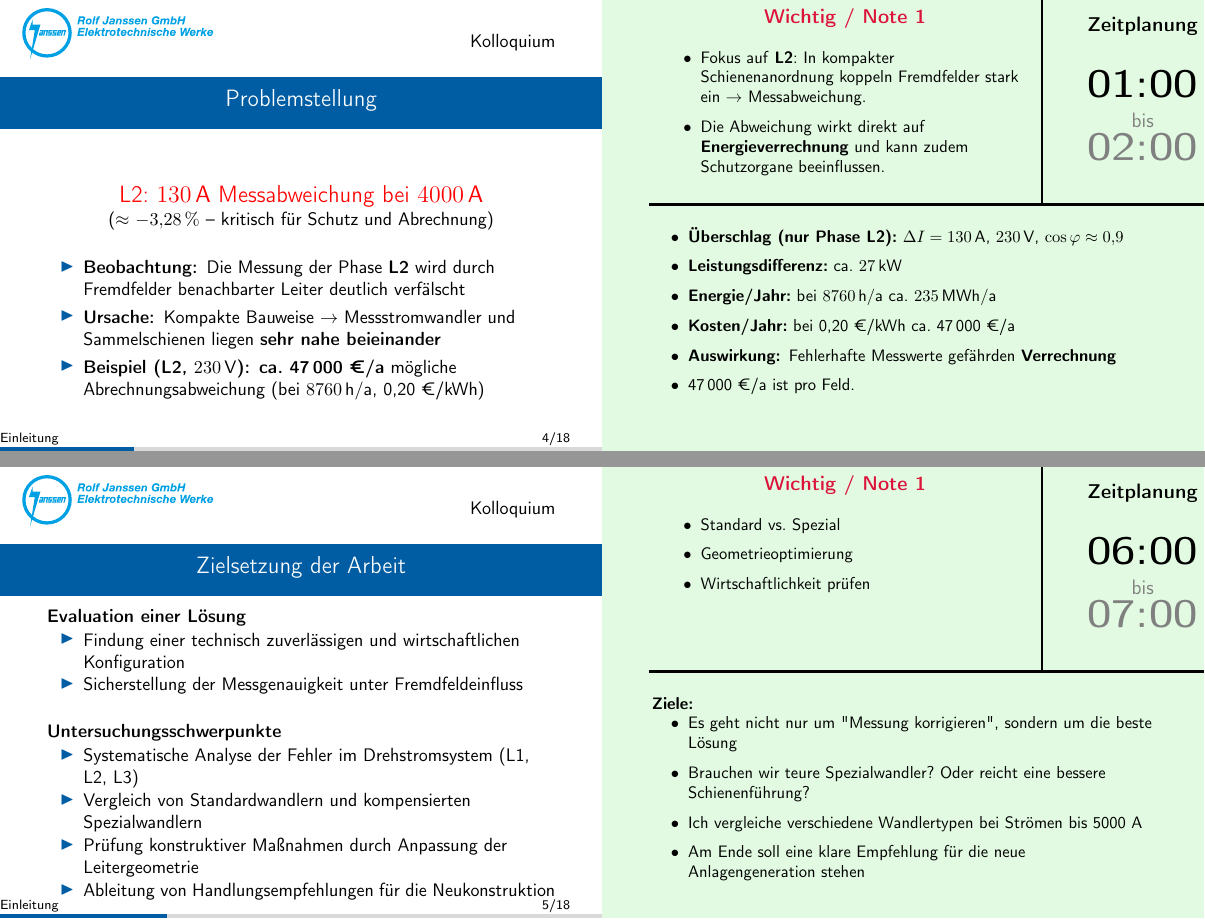
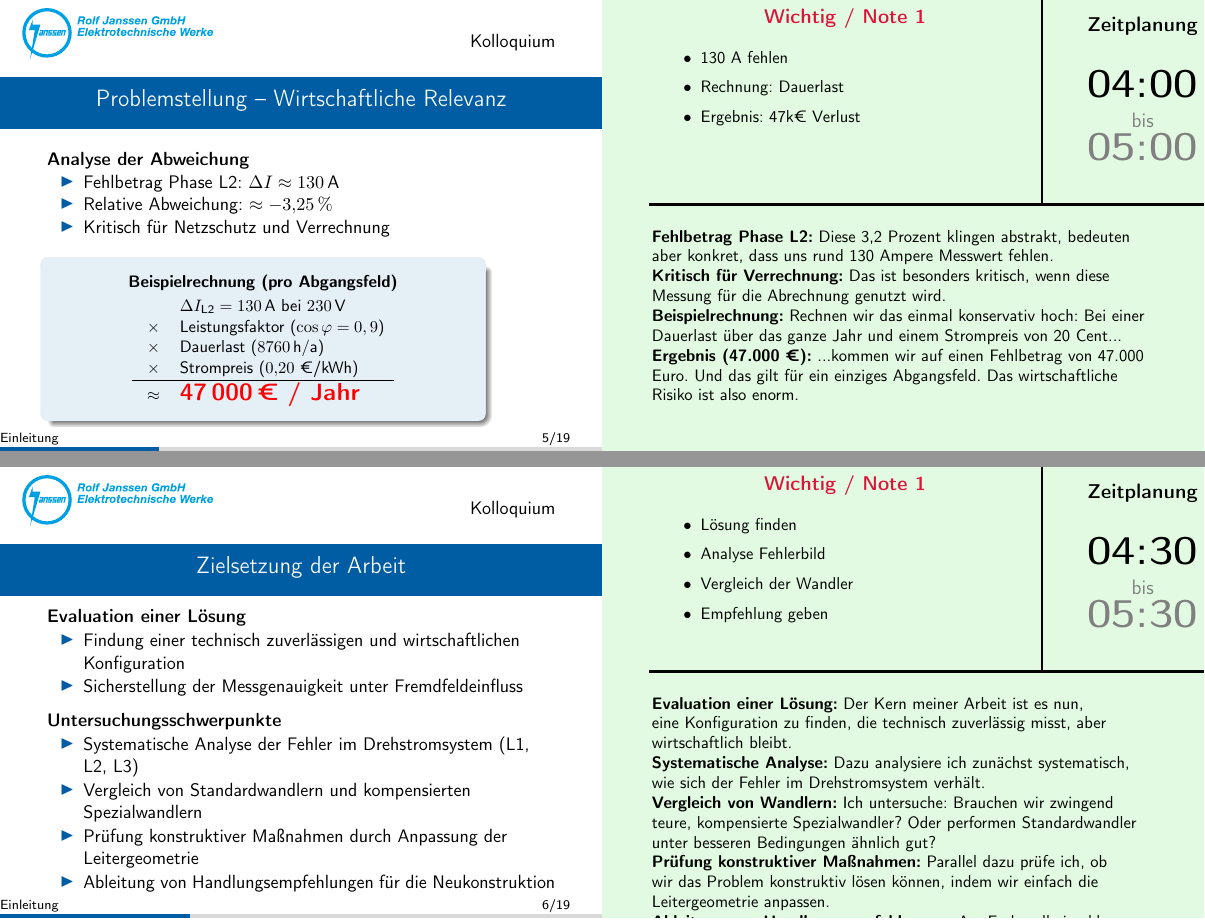
Before and after one commit to oliverschmidt99/Kolloquium-Fremdfeldbeeinflussung-Messstromwandler, LaTeX slides (v00-Kolloquium-Oliver_Schmidt.tex, which reads 02_Inhalt/01_Vorspann/02_motivation_problem.tex): pages 4 and 5 of 18 before the commit and pages 5 and 6 of 19 after it, joined at a grey line. Compiled offline with pdfLaTeX.

Commit message:
content: Motivation und Problemstellung mit Bildern und Rechnung finalisiert; Notizen für Deckblatt/Agenda ergänzt

```diff
--- a/02_Inhalt/01_Vorspann/02_motivation_problem.tex
+++ b/02_Inhalt/01_Vorspann/02_motivation_problem.tex
@@ -42 +53,0 @@
-\begin{frame}{Problemstellung}
@@ -44,2 +72 @@
 
-    \vspace{0.6em}
@@ -46,36 +112,56 @@
+\begin{frame}{Problemstellung – Wirtschaftliche Relevanz}
+
+    \vspace{0.2cm}
+    \textbf{Analyse der Abweichung}
+    \begin{itemize}
+        \item Fehlbetrag Phase L2: \(\Delta I \approx \SI{130}{A}\)
+        \item Relative Abweichung: \(\approx \SI{-3,25}{\%}\)
+        \item Kritisch für Netzschutz und Verrechnung
+    \end{itemize}
+
+    \vspace{0.2cm}
+
+\setbeamercolor{bluebox}{bg=cHSblue!10,fg=black}
     \begin{center}
-        \Large \alert{L2: \SI{130}{A} Messabweichung bei \SI{4000}{A}}\\
-        \normalsize (\(\approx\) \SI{-3,28}{\%} – kritisch für Schutz und Abrechnung)
+        \begin{beamercolorbox}[wd=0.85\textwidth, sep=0.5em, center, rounded=true, shadow=true]{bluebox}
+            \small
+            \textbf{Beispielrechnung (pro Abgangsfeld)}
+            \par\vspace{0.2em}
+
+            % arraystretch leicht reduziert, damit die 4. Zeile gut passt
+            \renewcommand{\arraystretch}{1.05}
+            \begin{tabular}{rl}
+                                              & \(\Delta I_{\text{L2}} = \SI{130}{A}\) bei \SI{230}{V} \\
+                \(\times\)                    & Leistungsfaktor (\(\cos \varphi = 0,9\))               \\
+                \(\times\)                    & Dauerlast (\SI{8760}{h/a})                             \\
+                \(\times\)                    & Strompreis (\SI{0,20}{}~\text{€}/\text{kWh})           \\
+                \hline
+                \rule{0pt}{1.2em} \(\approx\) & \textbf{\Large \color{red} 47\,000\,\text{€} / Jahr}
+            \end{tabular}
+        \end{beamercolorbox}
     \end{center}
 
-    \vspace{0.3em}
-    \begin{itemize}
-        \item \textbf{Beobachtung:} \,Die Messung der Phase \textbf{L2} wird durch Fremdfelder benachbarter Leiter deutlich verfälscht
-        \item \textbf{Ursache:} \,Kompakte Bauweise \(\rightarrow\) Messstromwandler und Sammelschienen liegen \textbf{sehr nahe beieinander}
+    \slidetime{04:00}{05:00}
+    \keynote{
+        \begin{itemize}
+            \item 130 A fehlen
+            \item Rechnung: Dauerlast
+            \item Ergebnis: 47k€ Verlust
+        \end{itemize} }
+    \note{
+        \textbf{Fehlbetrag Phase L2:}
+        Diese 3,2 Prozent klingen abstrakt, bedeuten aber konkret, dass uns rund 130 Ampere Messwert fehlen.
 
-        \item \textbf{Beispiel (L2, \SI{230}{V}):} \,\textbf{ca. 47\,000~€/a} mögliche Abrechnungsabweichung (bei \SI{8760}{h/a}, 0{,}20~€/kWh)
-    \end{itemize}
+        \textbf{Kritisch für Verrechnung:}
+        Das ist besonders kritisch, wenn diese Messung für die Abrechnung genutzt wird.
 
-% --- NOTIZEN GEHÖREN IN DEN FRAME ---
-\slidetime{01:00}{02:00}
-\keynote{
-    \begin{itemize}
-        \item Fokus auf \textbf{L2}: In kompakter Schienenanordnung koppeln Fremdfelder stark ein \(\rightarrow\) Messabweichung.
-        \item Die Abweichung wirkt direkt auf \textbf{Energieverrechnung} und kann zudem Schutzorgane beeinflussen.
-    \end{itemize}
-}
-\note{
-    \begin{itemize}
-        \item \textbf{Überschlag (nur Phase L2):} \(\Delta I=\SI{130}{A}\), \SI{230}{V}, \(\cos\varphi\approx 0{,}9\)
-        \item \textbf{Leistungsdifferenz:} ca. \SI{27}{kW}
-        \item \textbf{Energie/Jahr:} bei \SI{8760}{h/a} ca. \SI{235}{MWh/a}
-        \item \textbf{Kosten/Jahr:} bei 0{,}20~€/kWh ca. 47\,000~€/a
-        \item \textbf{Auswirkung:} \,Fehlerhafte Messwerte gefährden \textbf{Verrechnung}
-        \item 47\,000~€/a ist pro Feld.
-    \end{itemize}
-}
+        \textbf{Beispielrechnung:}
+        Rechnen wir das einmal konservativ hoch: Bei einer Dauerlast über das ganze Jahr und einem Strompreis von 20 Cent...
+
+        \textbf{Ergebnis (47.000 €):}
+        ...kommen wir auf einen Fehlbetrag von 47.000 Euro. Und das gilt für ein einziges Abgangsfeld. Das wirtschaftliche Risiko ist also enorm.
+    }
 \end{frame}
-
 
 % --- Folie 3: Zielsetzung ---
 \begin{frame}{Zielsetzung der Arbeit}
@@ -85,7 +171,7 @@
         \item Sicherstellung der Messgenauigkeit unter Fremdfeldeinfluss
     \end{itemize}
 
-    \vspace{0.5cm}
+    \vspace{0.2cm}
 
     \textbf{Untersuchungsschwerpunkte}
     \begin{itemize}
@@ -95,19 +181,28 @@
         \item Ableitung von Handlungsempfehlungen für die Neukonstruktion
     \end{itemize}
 
-    \slidetime{06:00}{07:00}
+    \slidetime{04:30}{05:30}
     \keynote{
-    \begin{itemize}
-        \item Standard vs. Spezial
-        \item Geometrieoptimierung
-        \item Wirtschaftlichkeit prüfen
-    \end{itemize} }
+        \begin{itemize}
+            \item Lösung finden
+            \item Analyse Fehlerbild
+            \item Vergleich der Wandler
+            \item Empfehlung geben
+        \end{itemize} }
     \note{
-    \textbf{Ziele:}
-    \begin{itemize}
-        \item Es geht nicht nur um "Messung korrigieren", sondern um die beste Lösung
-        \item Brauchen wir teure Spezialwandler? Oder reicht eine bessere Schienenführung?
-        \item Ich vergleiche verschiedene Wandlertypen bei Strömen bis 5000 A
-        \item Am Ende soll eine klare Empfehlung für die neue Anlagengeneration stehen
-    \end{itemize} }
+        \textbf{Evaluation einer Lösung:}
+        Der Kern meiner Arbeit ist es nun, eine Konfiguration zu finden, die technisch zuverlässig misst, aber wirtschaftlich bleibt.
+
+        \textbf{Systematische Analyse:}
+        Dazu analysiere ich zunächst systematisch, wie sich der Fehler im Drehstromsystem verhält.
+
+        \textbf{Vergleich von Wandlern:}
+        Ich untersuche: Brauchen wir zwingend teure, kompensierte Spezialwandler? Oder performen Standardwandler unter besseren Bedingungen ähnlich gut?
+
+        \textbf{Prüfung konstruktiver Maßnahmen:}
+        Parallel dazu prüfe ich, ob wir das Problem konstruktiv lösen können, indem wir einfach die Leitergeometrie anpassen.
+
+        \textbf{Ableitung von Handlungsempfehlungen:}
+        Am Ende soll eine klare Empfehlung für die Konstruktion der neuen Schaltanlagengeneration stehen.
+    }
 \end{frame}
```
Also changed, not shown: 02_Inhalt/01_Vorspann/00_deckblatt.tex (+12 -11 lines), 02_Inhalt/01_Vorspann/01_agenda.tex (+8 -10 lines), 02_Inhalt/01_Vorspann/02_motivation_problem.tex (124 more changed lines).
